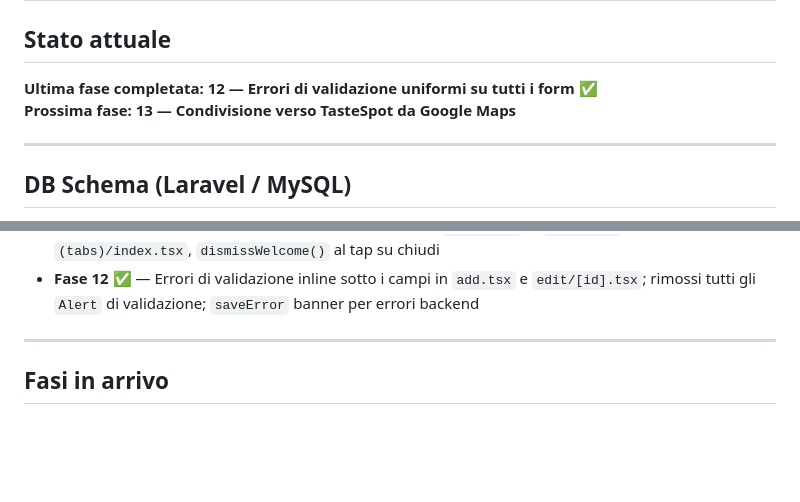
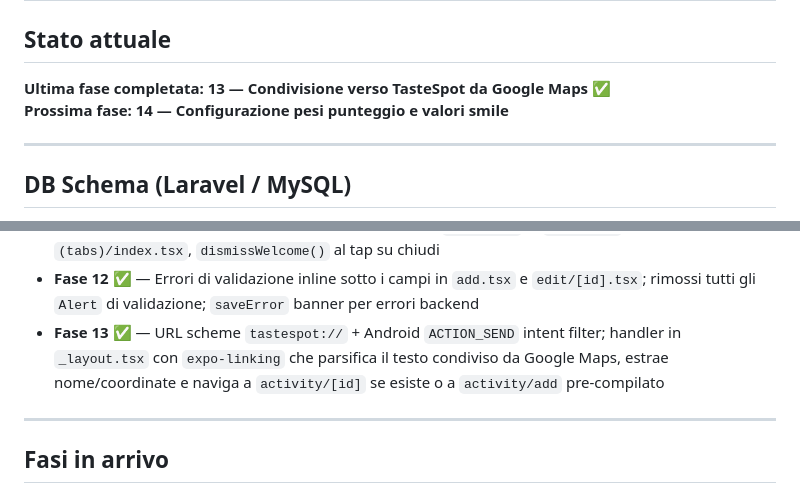
Before and after one commit to cronycles/tastespot, a Markdown page: .github/instructions/plan.instructions.md, 2 parts joined by grey strips. GitHub-like rendering; blank space fills up the shorter version.

Commit message:
docs: mark fase13 complete, next fase14

```diff
--- a/.github/instructions/plan.instructions.md
+++ b/.github/instructions/plan.instructions.md
@@ -6,8 +6,8 @@ applyTo: "**"
 
 ## Stato attuale
 
-**Ultima fase completata: 12 — Errori di validazione uniformi su tutti i form** ✅
-**Prossima fase: 13 — Condivisione verso TasteSpot da Google Maps**
+**Ultima fase completata: 13 — Condivisione verso TasteSpot da Google Maps** ✅
+**Prossima fase: 14 — Configurazione pesi punteggio e valori smile**
 
 ---
 
@@ -54,6 +54,7 @@ applyTo: "**"
 - **Fase 10** ✅ — `DEFAULT_ICON_KEY = 'storefront-outline'` in `src/types/index.ts`; add/edit attività reindirizzano a `/private/types` per creazione tipologie (no più inline)
 - **Fase 11** ✅ — Banner di benvenuto post-registrazione: `isNewUser` in `authStore`, banner in `(tabs)/index.tsx`, `dismissWelcome()` al tap su chiudi
 - **Fase 12** ✅ — Errori di validazione inline sotto i campi in `add.tsx` e `edit/[id].tsx`; rimossi tutti gli `Alert` di validazione; `saveError` banner per errori backend
+- **Fase 13** ✅ — URL scheme `tastespot://` + Android `ACTION_SEND` intent filter; handler in `_layout.tsx` con `expo-linking` che parsifica il testo condiviso da Google Maps, estrae nome/coordinate e naviga a `activity/[id]` se esiste o a `activity/add` pre-compilato
 
 ---
 
```
